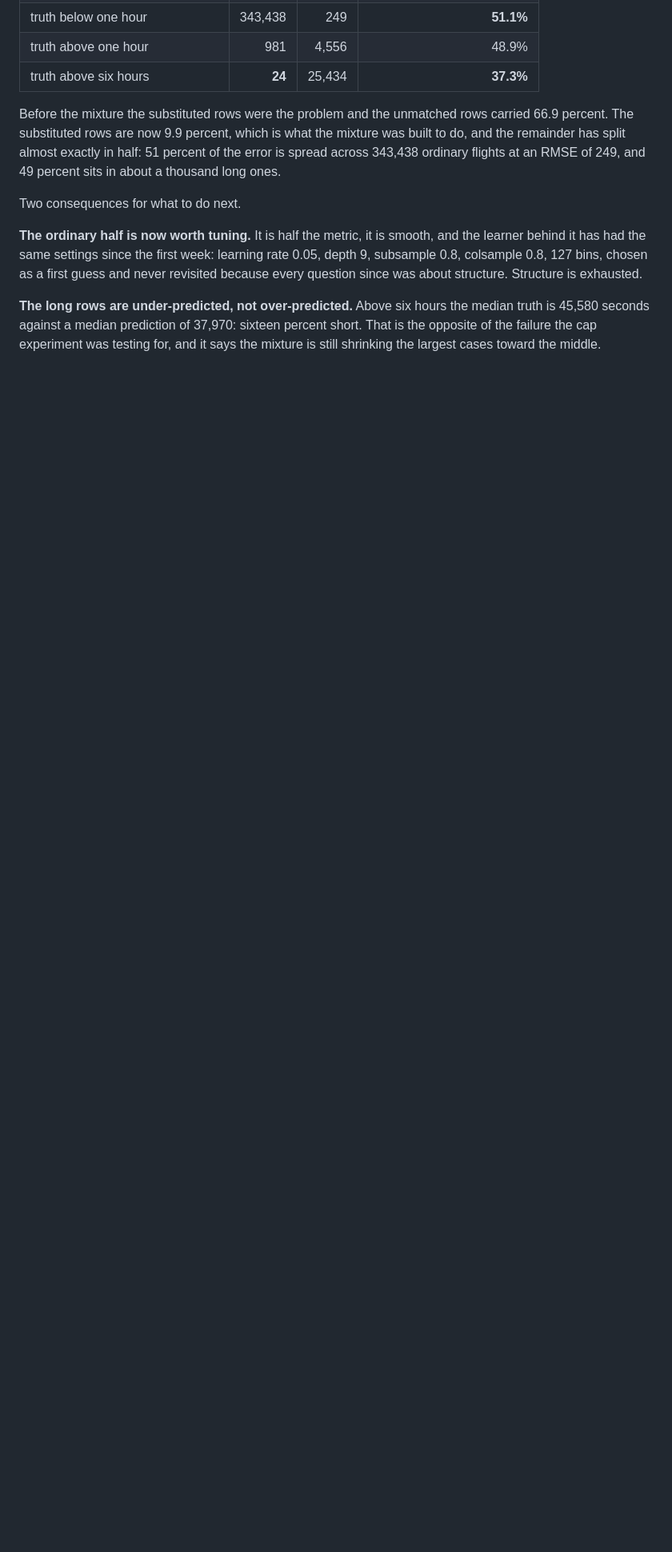
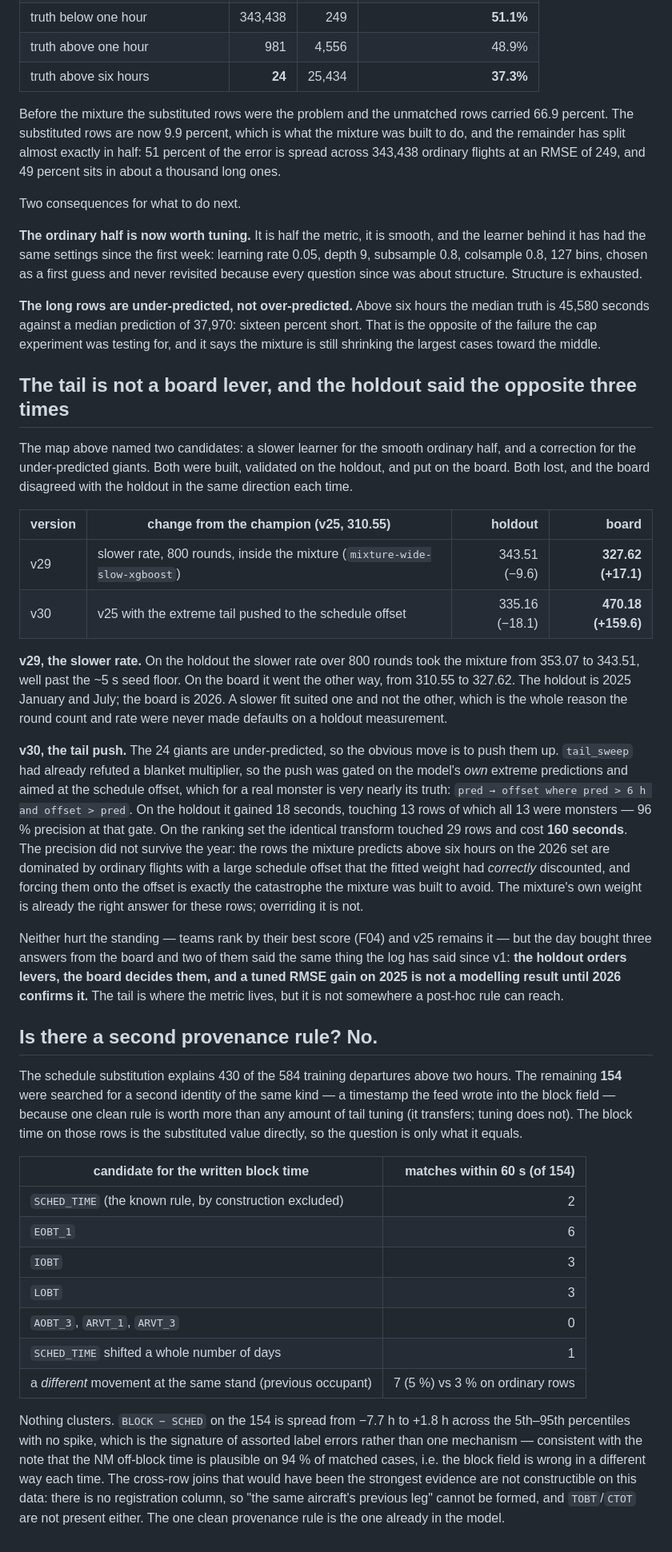
Before and after one commit to ahmetabdullahgultekin/prc-taxiout-2026, a Markdown page: docs/experiments.md, the part around the change. Shown at 80% size. Drawn GitHub-style; blank space fills up the shorter version.

Commit message:
Record the two board answers the holdout got backwards, and the empty search for a second provenance rule

```diff
--- a/docs/experiments.md
+++ b/docs/experiments.md
@@ -857,3 +857,66 @@ revisited because every question since was about structure. Structure is exhaust
 truth is 45,580 seconds against a median prediction of 37,970: sixteen percent short.
 That is the opposite of the failure the cap experiment was testing for, and it says the
 mixture is still shrinking the largest cases toward the middle.
+
+## The tail is not a board lever, and the holdout said the opposite three times
+
+The map above named two candidates: a slower learner for the smooth ordinary half, and a
+correction for the under-predicted giants. Both were built, validated on the holdout, and
+put on the board. Both lost, and the board disagreed with the holdout in the same
+direction each time.
+
+| version | change from the champion (v25, 310.55) | holdout | board |
+|---|---|---:|---:|
+| v29 | slower rate, 800 rounds, inside the mixture (`mixture-wide-slow-xgboost`) | 343.51 (−9.6) | **327.62 (+17.1)** |
+| v30 | v25 with the extreme tail pushed to the schedule offset | 335.16 (−18.1) | **470.18 (+159.6)** |
+
+**v29, the slower rate.** On the holdout the slower rate over 800 rounds took the mixture
+from 353.07 to 343.51, well past the ~5 s seed floor. On the board it went the other way,
+from 310.55 to 327.62. The holdout is 2025 January and July; the board is 2026. A slower
+fit suited one and not the other, which is the whole reason the round count and rate were
+never made defaults on a holdout measurement.
+
+**v30, the tail push.** The 24 giants are under-predicted, so the obvious move is to push
+them up. `tail_sweep` had already refuted a blanket multiplier, so the push was gated on
+the model's *own* extreme predictions and aimed at the schedule offset, which for a real
+monster is very nearly its truth: `pred → offset where pred > 6 h and offset > pred`. On
+the holdout it gained 18 seconds, touching 13 rows of which all 13 were monsters — 96 %
+precision at that gate. On the ranking set the identical transform touched 29 rows and
+cost **160 seconds**. The precision did not survive the year: the rows the mixture
+predicts above six hours on the 2026 set are dominated by ordinary flights with a large
+schedule offset that the fitted weight had *correctly* discounted, and forcing them onto
+the offset is exactly the catastrophe the mixture was built to avoid. The mixture's own
+weight is already the right answer for these rows; overriding it is not.
+
+Neither hurt the standing — teams rank by their best score (F04) and v25 remains it — but
+the day bought three answers from the board and two of them said the same thing the log
+has said since v1: **the holdout orders levers, the board decides them, and a tuned RMSE
+gain on 2025 is not a modelling result until 2026 confirms it.** The tail is where the
+metric lives, but it is not somewhere a post-hoc rule can reach.
+
+## Is there a second provenance rule? No.
+
+The schedule substitution explains 430 of the 584 training departures above two hours.
+The remaining **154** were searched for a second identity of the same kind — a timestamp
+the feed wrote into the block field — because one clean rule is worth more than any amount
+of tail tuning (it transfers; tuning does not). The block time on those rows is the
+substituted value directly, so the question is only what it equals.
+
+| candidate for the written block time | matches within 60 s (of 154) |
+|---|---:|
+| `SCHED_TIME` (the known rule, by construction excluded) | 2 |
+| `EOBT_1` | 6 |
+| `IOBT` | 3 |
+| `LOBT` | 3 |
+| `AOBT_3`, `ARVT_1`, `ARVT_3` | 0 |
+| `SCHED_TIME` shifted a whole number of days | 1 |
+| a *different* movement at the same stand (previous occupant) | 7 (5 %) vs 3 % on ordinary rows |
+
+Nothing clusters. `BLOCK − SCHED` on the 154 is spread from −7.7 h to +1.8 h across the
+5th–95th percentiles with no spike, which is the signature of assorted label errors rather
+than one mechanism — consistent with the note that the NM off-block time is plausible on
+94 % of matched cases, i.e. the block field is wrong in a different way each time. The
+cross-row joins that would have been the strongest evidence are not constructible on this
+data: there is no registration column, so "the same aircraft's previous leg" cannot be
+formed, and `TOBT`/`CTOT` are not present either. The one clean provenance rule is the one
+already in the model.
```
